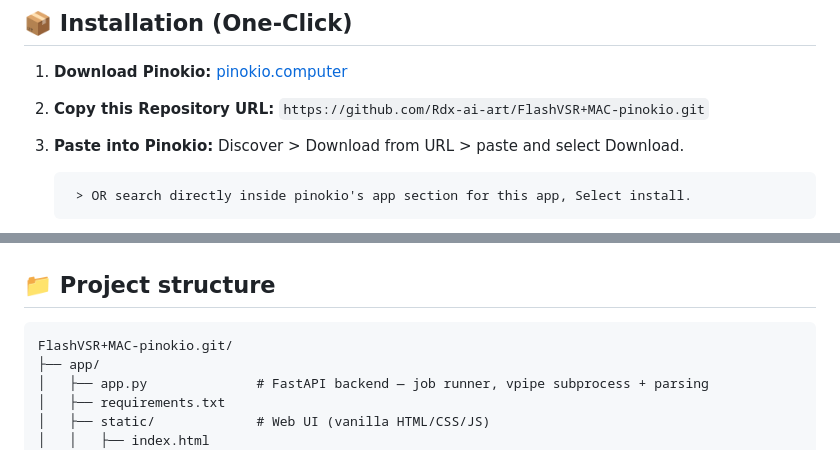
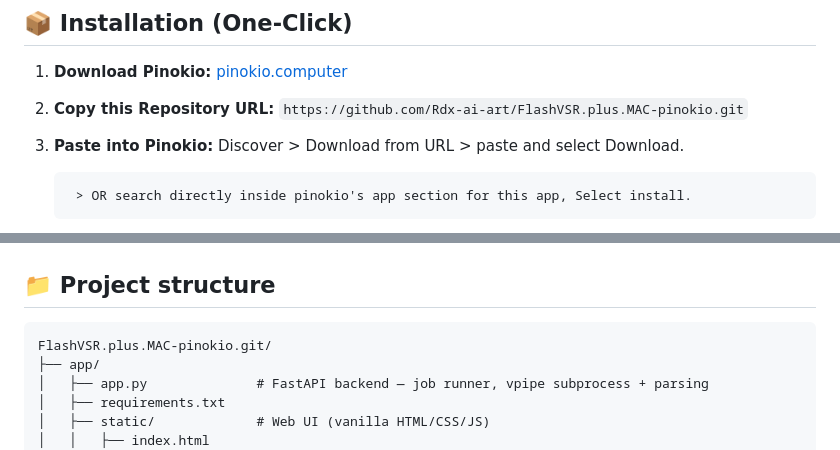
Before and after one commit to Rdx-ai-art/FlashVSR.plus.MAC-pinokio, a Markdown page: README.md, 2 parts joined by grey strips. Rendered like a GitHub page.

````diff
--- a/README.md
+++ b/README.md
@@ -89,7 +89,7 @@ isolated venv managed by `uv`.
 ## 📦 Installation (One-Click)
 
 1. **Download Pinokio:** [pinokio.computer](https://pinokio.computer)
-2. **Copy this Repository URL:** `https://github.com/Rdx-ai-art/FlashVSR+MAC-pinokio.git`
+2. **Copy this Repository URL:** `https://github.com/Rdx-ai-art/FlashVSR.plus.MAC-pinokio.git`
 3. **Paste into Pinokio:** Discover > Download from URL > paste and select Download.
 
 		> OR search directly inside pinokio's app section for this app, Select install.
@@ -312,7 +312,7 @@ curl -X POST http://127.0.0.1:7860/api/outputs/<JOB_ID>/delete
 ## 📁 Project structure
 
 ```
-FlashVSR+MAC-pinokio.git/
+FlashVSR.plus.MAC-pinokio.git/
 ├── app/
 │   ├── app.py              # FastAPI backend — job runner, vpipe subprocess + parsing
 │   ├── requirements.txt
````
